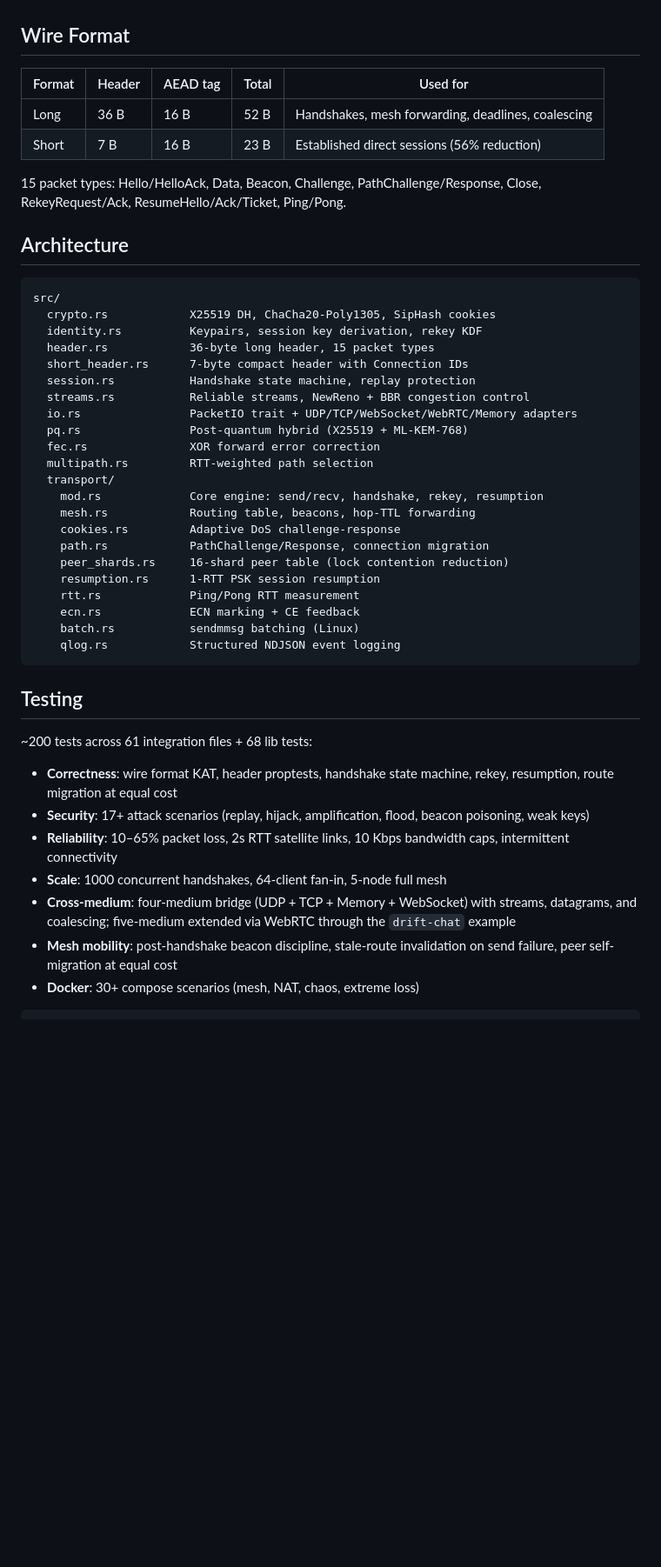
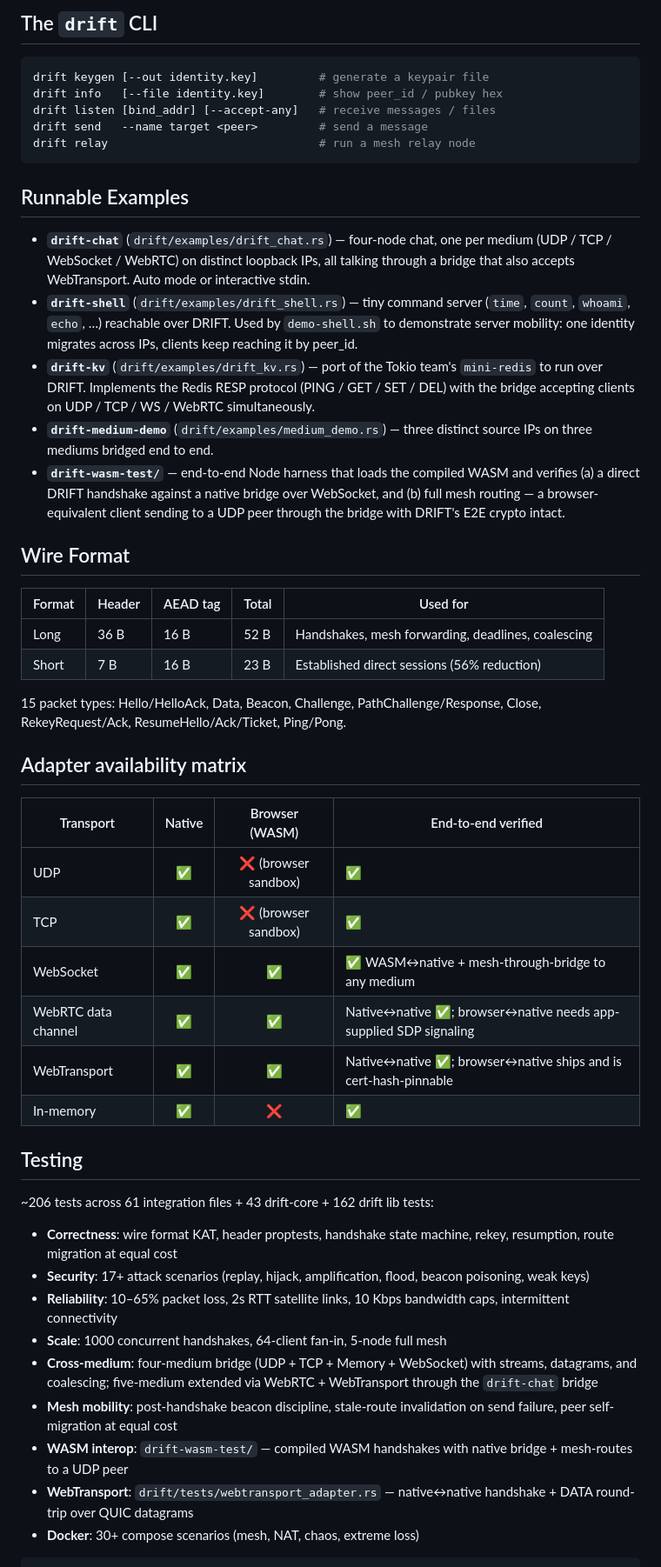
Before and after one commit to FancyWaifu/drift, a Markdown page: README.md, the part around one of its changes. Shown at 87% size. Drawn GitHub-style; blank space fills up the shorter version.

````diff
--- a/README.md
+++ b/README.md
@@ -85,3 +151,20 @@ bridge.add_interface("webrtc", Arc::new(WebRTCPacketIO::new(data_channel, addr))
+## The `drift` CLI
+
+```bash
+drift keygen [--out identity.key]         # generate a keypair file
+drift info   [--file identity.key]        # show peer_id / pubkey hex
+drift listen [bind_addr] [--accept-any]   # receive messages / files
+drift send   --name target <peer>         # send a message
+drift relay                               # run a mesh relay node
+```
+
+## Runnable Examples
+
+- **`drift-chat`** (`drift/examples/drift_chat.rs`) — four-node chat, one per medium (UDP / TCP / WebSocket / WebRTC) on distinct loopback IPs, all talking through a bridge that also accepts WebTransport. Auto mode or interactive stdin.
+- **`drift-shell`** (`drift/examples/drift_shell.rs`) — tiny command server (`time`, `count`, `whoami`, `echo`, …) reachable over DRIFT. Used by `demo-shell.sh` to demonstrate server mobility: one identity migrates across IPs, clients keep reaching it by peer_id.
+- **`drift-kv`** (`drift/examples/drift_kv.rs`) — port of the Tokio team's `mini-redis` to run over DRIFT. Implements the Redis RESP protocol (PING / GET / SET / DEL) with the bridge accepting clients on UDP / TCP / WS / WebRTC simultaneously.
+- **`drift-medium-demo`** (`drift/examples/medium_demo.rs`) — three distinct source IPs on three mediums bridged end to end.
+- **`drift-wasm-test/`** — end-to-end Node harness that loads the compiled WASM and verifies (a) a direct DRIFT handshake against a native bridge over WebSocket, and (b) full mesh routing — a browser-equivalent client sending to a UDP peer through the bridge with DRIFT's E2E crypto intact.
 
 ## Wire Format
 
@@ -92,43 +175,29 @@ bridge.add_interface("webrtc", Arc::new(WebRTCPacketIO::new(data_channel, addr))
 
 15 packet types: Hello/HelloAck, Data, Beacon, Challenge, PathChallenge/Response, Close, RekeyRequest/Ack, ResumeHello/Ack/Ticket, Ping/Pong.
 
-## Architecture
+## Adapter availability matrix
 
-```
-src/
-  crypto.rs            X25519 DH, ChaCha20-Poly1305, SipHash cookies
-  identity.rs          Keypairs, session key derivation, rekey KDF
-  header.rs            36-byte long header, 15 packet types
-  short_header.rs      7-byte compact header with Connection IDs
-  session.rs           Handshake state machine, replay protection
-  streams.rs           Reliable streams, NewReno + BBR congestion control
-  io.rs                PacketIO trait + UDP/TCP/WebSocket/WebRTC/Memory adapters
-  pq.rs                Post-quantum hybrid (X25519 + ML-KEM-768)
-  fec.rs               XOR forward error correction
-  multipath.rs         RTT-weighted path selection
-  transport/
-    mod.rs             Core engine: send/recv, handshake, rekey, resumption
-    mesh.rs            Routing table, beacons, hop-TTL forwarding
-    cookies.rs         Adaptive DoS challenge-response
-    path.rs            PathChallenge/Response, connection migration
-    peer_shards.rs     16-shard peer table (lock contention reduction)
-    resumption.rs      1-RTT PSK session resumption
-    rtt.rs             Ping/Pong RTT measurement
-    ecn.rs             ECN marking + CE feedback
-    batch.rs           sendmmsg batching (Linux)
-    qlog.rs            Structured NDJSON event logging
-```
+| Transport | Native | Browser (WASM) | End-to-end verified |
+|-----------|:------:|:-------:|-------------------|
+| UDP | ✅ | ❌ (browser sandbox) | ✅ |
+| TCP | ✅ | ❌ (browser sandbox) | ✅ |
+| WebSocket | ✅ | ✅ | ✅ WASM↔native + mesh-through-bridge to any medium |
+| WebRTC data channel | ✅ | ✅ | Native↔native ✅; browser↔native needs app-supplied SDP signaling |
+| WebTransport | ✅ | ✅ | Native↔native ✅; browser↔native ships and is cert-hash-pinnable |
+| In-memory | ✅ | ❌ | ✅ |
 
 ## Testing
 
-~200 tests across 61 integration files + 68 lib tests:
+~206 tests across 61 integration files + 43 drift-core + 162 drift lib tests:
 
 - **Correctness**: wire format KAT, header proptests, handshake state machine, rekey, resumption, route migration at equal cost
 - **Security**: 17+ attack scenarios (replay, hijack, amplification, flood, beacon poisoning, weak keys)
 - **Reliability**: 10–65% packet loss, 2s RTT satellite links, 10 Kbps bandwidth caps, intermittent connectivity
 - **Scale**: 1000 concurrent handshakes, 64-client fan-in, 5-node full mesh
-- **Cross-medium**: four-medium bridge (UDP + TCP + Memory + WebSocket) with streams, datagrams, and coalescing; five-medium extended via WebRTC through the `drift-chat` example
+- **Cross-medium**: four-medium bridge (UDP + TCP + Memory + WebSocket) with streams, datagrams, and coalescing; five-medium extended via WebRTC + WebTransport through the `drift-chat` bridge
 - **Mesh mobility**: post-handshake beacon discipline, stale-route invalidation on send failure, peer self-migration at equal cost
+- **WASM interop**: `drift-wasm-test/` — compiled WASM handshakes with native bridge + mesh-routes to a UDP peer
+- **WebTransport**: `drift/tests/webtransport_adapter.rs` — native↔native handshake + DATA round-trip over QUIC datagrams
 - **Docker**: 30+ compose scenarios (mesh, NAT, chaos, extreme loss)
 
 ```bash
````
Also changed, not shown: other parts of README.md (+80 -12 lines).
